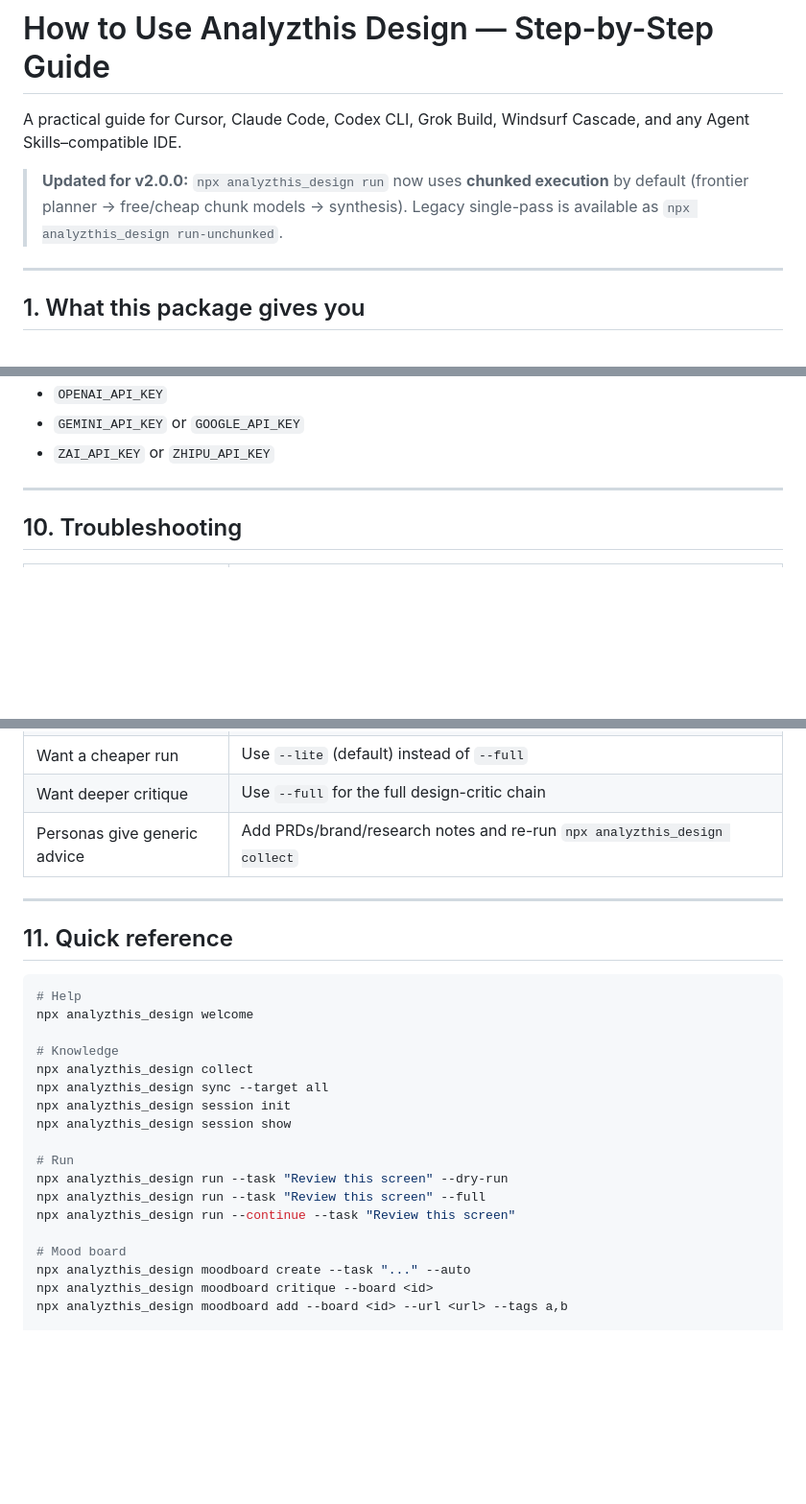
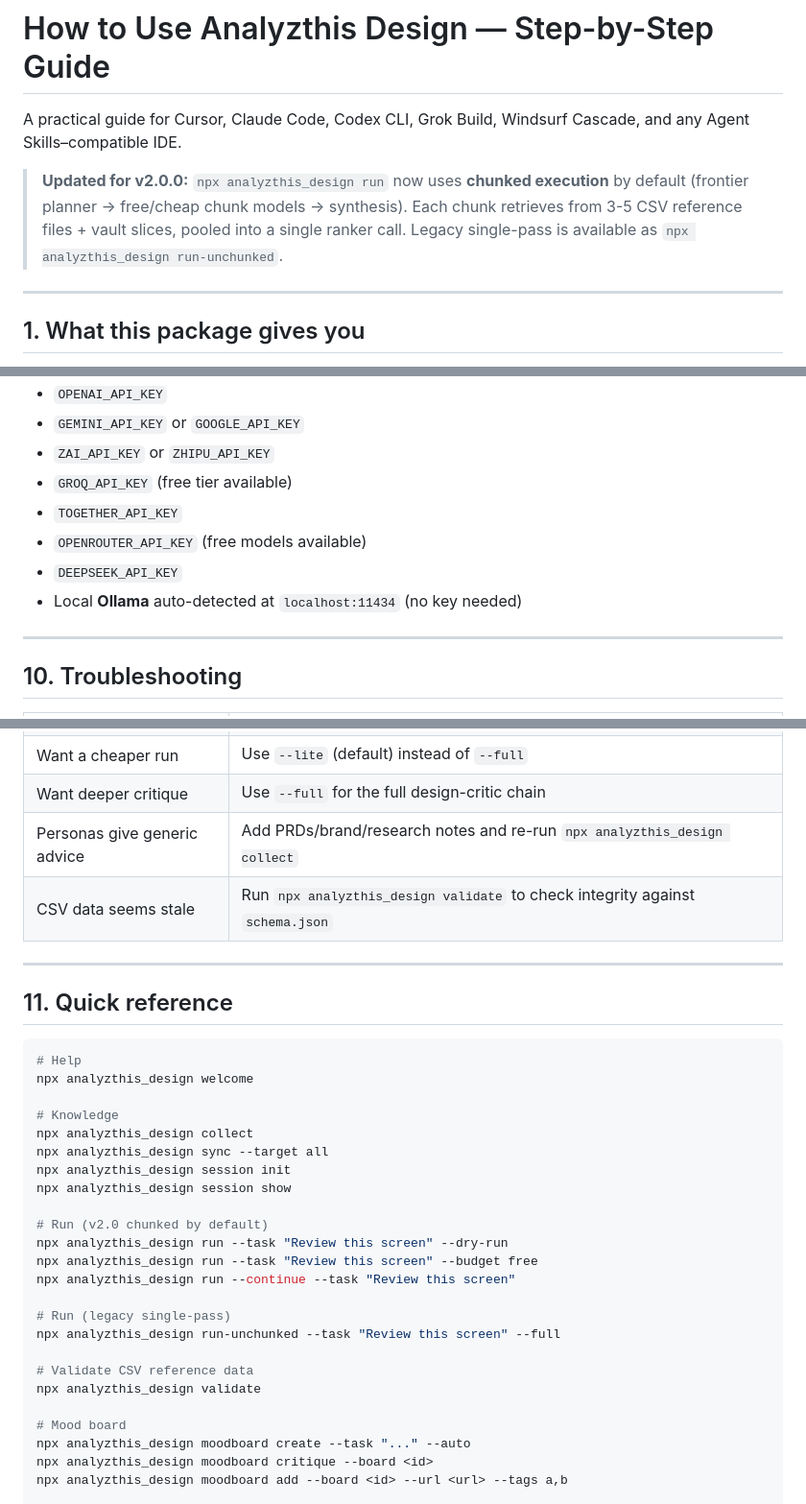
Before and after one commit to joshirishi/analyzthis_design, a Markdown page: HOW-TO-USE.md, 3 parts joined by grey strips. Shown at 96% size. Rendered like a GitHub page; blank space fills up the shorter version.

```diff
--- a/HOW-TO-USE.md
+++ b/HOW-TO-USE.md
@@ -2,7 +2,7 @@
 
 A practical guide for Cursor, Claude Code, Codex CLI, Grok Build, Windsurf Cascade, and any Agent Skills–compatible IDE.
 
-> **Updated for v2.0.0:** `npx analyzthis_design run` now uses **chunked execution** by default (frontier planner → free/cheap chunk models → synthesis). Legacy single-pass is available as `npx analyzthis_design run-unchunked`.
+> **Updated for v2.0.0:** `npx analyzthis_design run` now uses **chunked execution** by default (frontier planner → free/cheap chunk models → synthesis). Each chunk retrieves from 3-5 CSV reference files + vault slices, pooled into a single ranker call. Legacy single-pass is available as `npx analyzthis_design run-unchunked`.
 
 ---
 
@@ -374,6 +374,11 @@ No API keys are required for host mode. To use cloud providers, set one of:
 - `OPENAI_API_KEY`
 - `GEMINI_API_KEY` or `GOOGLE_API_KEY`
 - `ZAI_API_KEY` or `ZHIPU_API_KEY`
+- `GROQ_API_KEY` (free tier available)
+- `TOGETHER_API_KEY`
+- `OPENROUTER_API_KEY` (free models available)
+- `DEEPSEEK_API_KEY`
+- Local **Ollama** auto-detected at `localhost:11434` (no key needed)
 
 ---
 
@@ -388,6 +393,7 @@ No API keys are required for host mode. To use cloud providers, set one of:
 | Want a cheaper run | Use `--lite` (default) instead of `--full` |
 | Want deeper critique | Use `--full` for the full design-critic chain |
 | Personas give generic advice | Add PRDs/brand/research notes and re-run `npx analyzthis_design collect` |
+| CSV data seems stale | Run `npx analyzthis_design validate` to check integrity against `schema.json` |
 
 ---
 
@@ -403,10 +409,16 @@ npx analyzthis_design sync --target all
 npx analyzthis_design session init
 npx analyzthis_design session show
 
-# Run
+# Run (v2.0 chunked by default)
 npx analyzthis_design run --task "Review this screen" --dry-run
-npx analyzthis_design run --task "Review this screen" --full
+npx analyzthis_design run --task "Review this screen" --budget free
 npx analyzthis_design run --continue --task "Review this screen"
+
+# Run (legacy single-pass)
+npx analyzthis_design run-unchunked --task "Review this screen" --full
+
+# Validate CSV reference data
+npx analyzthis_design validate
 
 # Mood board
 npx analyzthis_design moodboard create --task "..." --auto
```
Also changed, not shown: README.md (+19 -8 lines).
